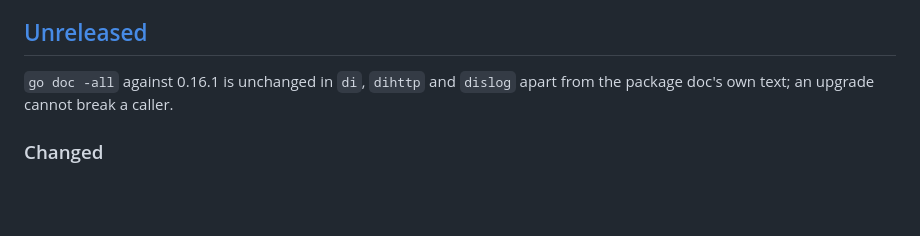
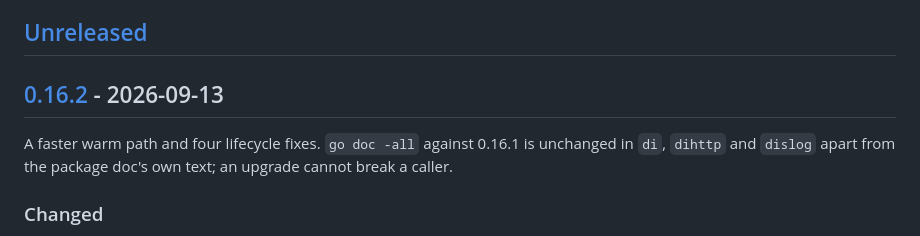
Before and after one commit to floatdrop/di, a Markdown page: CHANGELOG.md, the part around one of its changes. Drawn GitHub-style; blank space fills up the shorter version.

Commit message:
Cut the 0.16.2 CHANGELOG section
Co-Authored-By: Claude Opus 5 (1M context) <noreply@anthropic.com>

```diff
--- a/CHANGELOG.md
+++ b/CHANGELOG.md
@@ -7,8 +7,11 @@ below says plainly whether an upgrade can break a caller.
 
 ## [Unreleased]
 
-`go doc -all` against 0.16.1 is unchanged in `di`, `dihttp` and `dislog`
-apart from the package doc's own text; an upgrade cannot break a caller.
+## [0.16.2] - 2026-09-13
+
+A faster warm path and four lifecycle fixes. `go doc -all` against 0.16.1 is
+unchanged in `di`, `dihttp` and `dislog` apart from the package doc's own
+text; an upgrade cannot break a caller.
 
 ### Changed
 
```
Also changed, not shown: other parts of CHANGELOG.md (+2 -1 lines).
